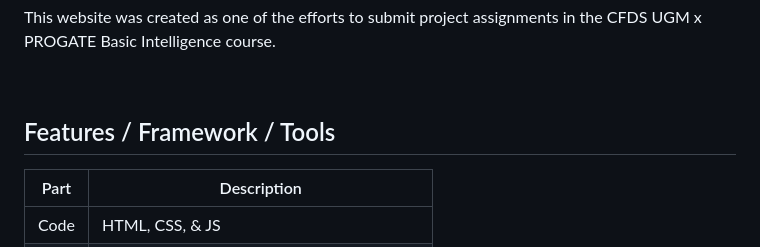
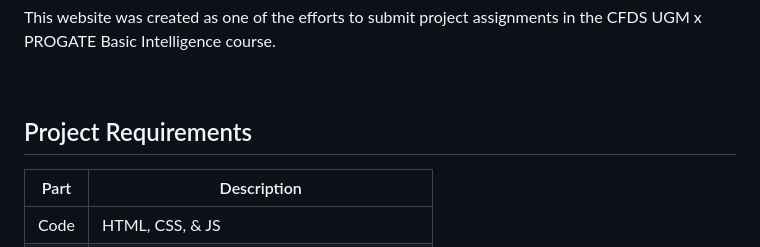
Before and after one commit to dcmwijaya/A52-MKKD-TRAVEL, a Markdown page: README.md, the part around the change. Drawn GitHub-style.

```diff
--- a/README.md
+++ b/README.md
@@ -10,7 +10,7 @@ This website was created as one of the efforts to submit project assignments in
 
 <br>
 
-## Features / Framework / Tools
+## Project Requirements
 | Part | Description |
 | --- | --- |
 | Code | HTML, CSS, & JS |
```
